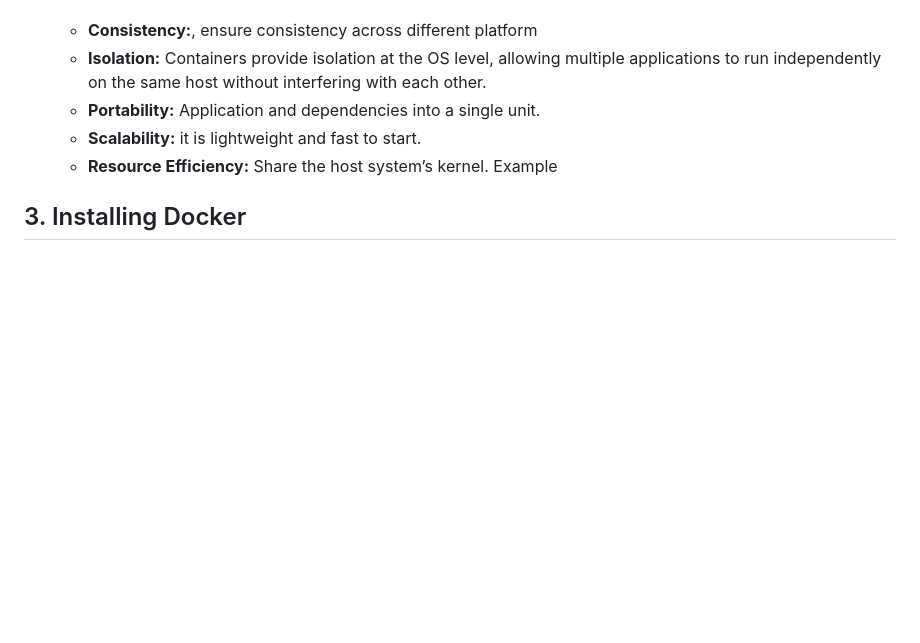
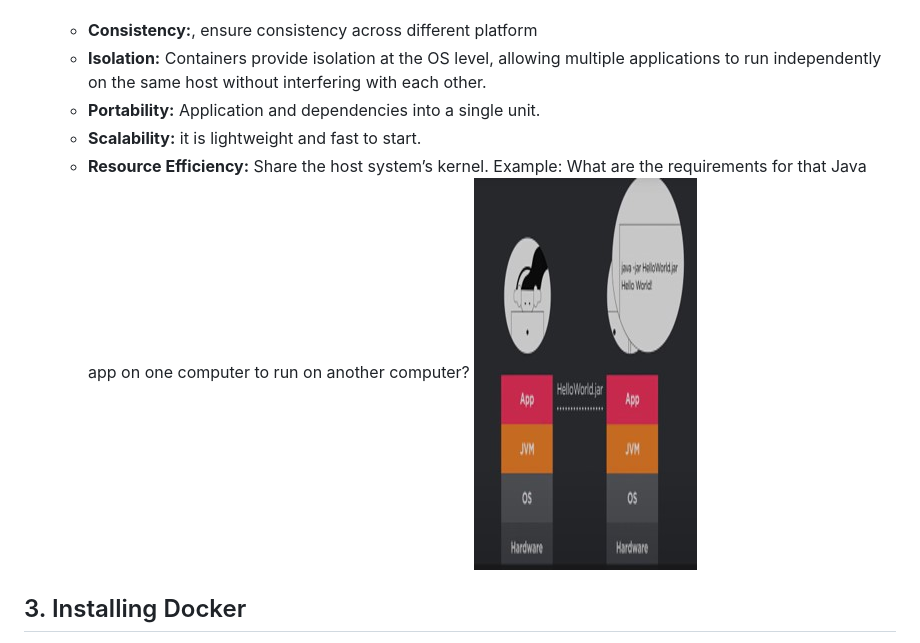
Before and after one commit to ADirin/OTP1_LectureMaterial, a Markdown page: Week 6/introduction to Docker.md, the part around the change. Rendered like a GitHub page; blank space fills up the shorter version.

```diff
--- a/Week 6/introduction to Docker.md
+++ b/Week 6/introduction to Docker.md
@@ -30,7 +30,9 @@ Docker is a platform that enables developers to package applications and their d
   - **Portability:** Application and dependencies into a single unit.
   - **Scalability:** it is lightweight and fast to start.
   - **Resource Efficiency:** Share the host system’s kernel.
-Example
+Example: What are the requirements for that Java app on one computer to run on another computer?
+![RUN APP](/Images/Picture1.jpg)
+
 
 ## 3. Installing Docker
 Docker installation involves downloading and setting up Docker Engine on your machine. It is available for multiple operating systems, including Linux, Windows, and macOS, with specific installation steps for each platform.
```
